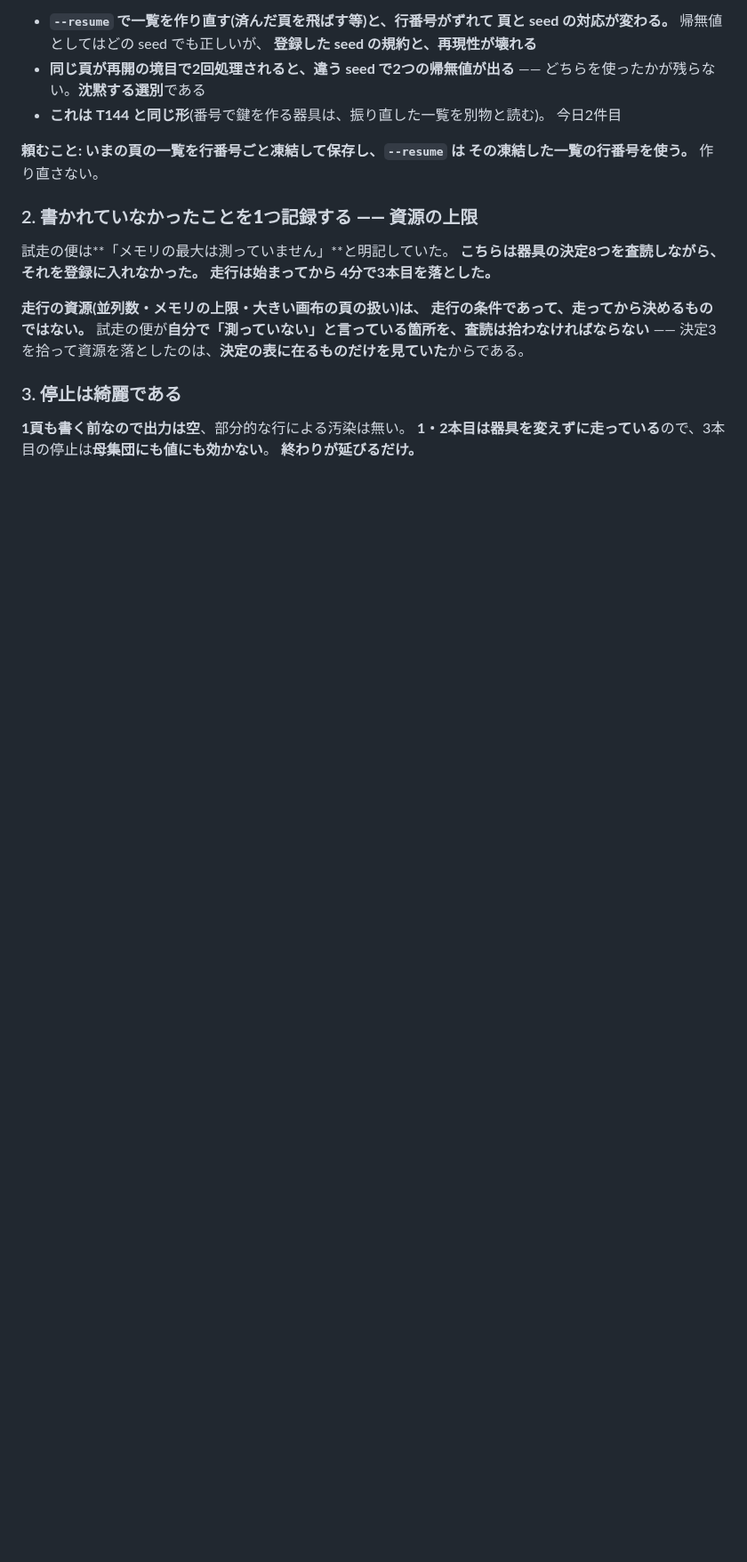
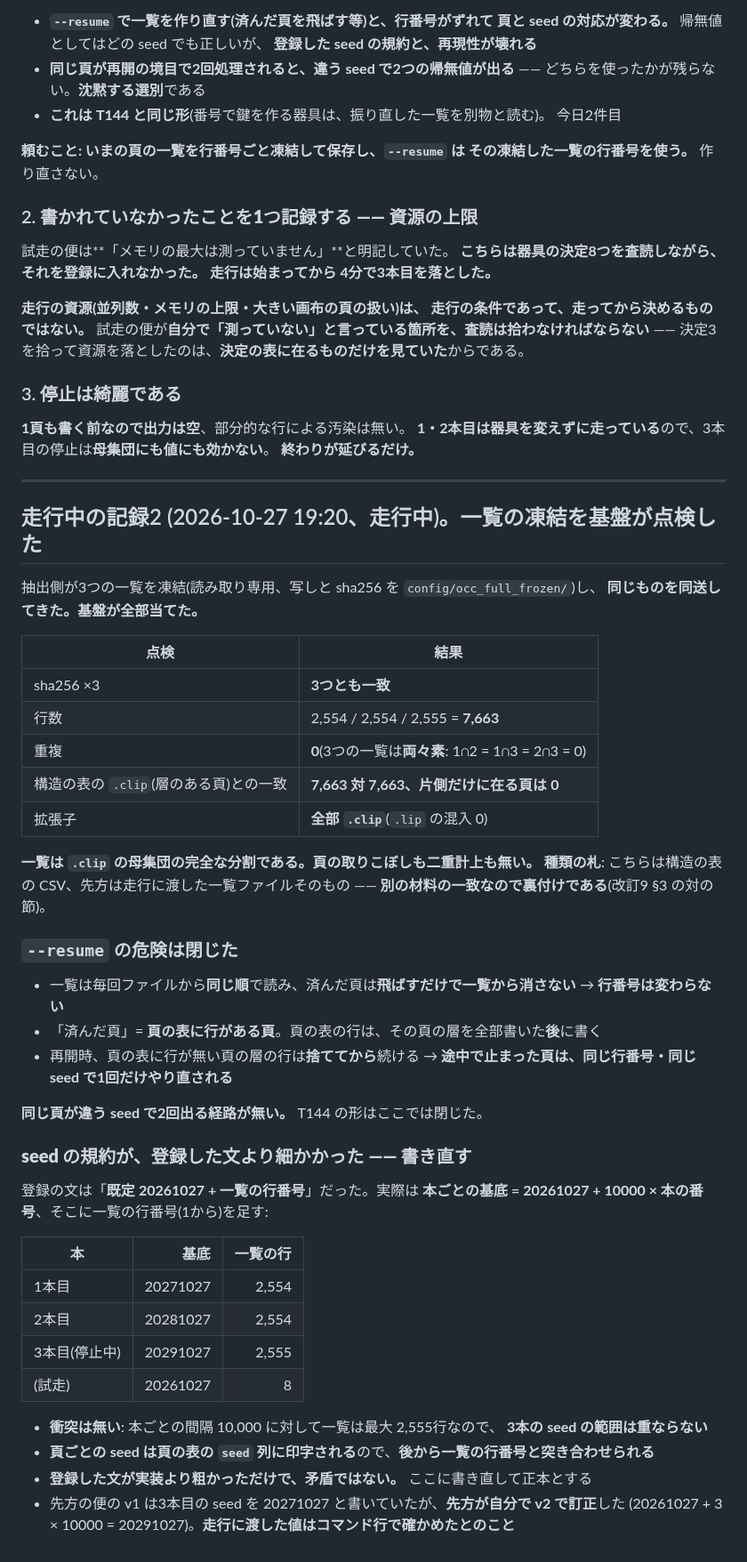
Before and after one commit to kuromook/gen_lineart, a Markdown page: doc/prereg_occlusion_20261027.md, the part around the change. Shown at 89% size. Drawn GitHub-style; blank space fills up the shorter version.

Commit message:
The frozen lists are an exact partition; the seed rule was finer than registered
抽出側が3つの一覧を凍結して同送し、基盤が全部当てた。sha256 は3つとも一致、
2,554 / 2,554 / 2,555 = 7,663 行、重複 0、3つは両々素、構造の表の .clip(層のある頁)
7,663 と完全一致で片側だけに在る頁は 0、拡張子は全部 .clip。一覧は母集団の完全な
分割で、頁の取りこぼしも二重計上も無い。種類の札: こちらは構造の表の CSV、先方は
走行に渡した一覧ファイルそのもの = 別の材料の一致なので裏付け。

--resume の危険は閉じた。一覧は同じ順で読まれ済んだ頁は飛ばすだけ(消さない)、
済み判定は頁の表の行で、その行は層を全部書いた後に書かれ、再開時に頁の表に行が
無い頁の層の行は捨ててから続ける。同じ頁が違う seed で2回出る経路が無い。

seed の規約が登録した文より細かかったので書き直した。本ごとの基底 =
20261027 + 10000 x 本の番号、そこに一覧の行番号(1から)。1本目 20271027 /
2本目 20281027 / 3本目 20291027 / 試走 20261027。間隔 10,000 に対して一覧は
最大 2,555行なので範囲は重ならない。頁ごとの seed は頁の表の seed 列に印字される。
登録の文が実装より粗かっただけで矛盾ではない。

Co-Authored-By: Claude Opus 5 <noreply@anthropic.com>
Claude-Session: https://claude.ai/code/session_01WE5SCnyvenCHcvZswb5tUA

```diff
--- a/doc/prereg_occlusion_20261027.md
+++ b/doc/prereg_occlusion_20261027.md
@@ -861,3 +861,51 @@ C1 0.05 / C2 80% / C3 0.05、N0、A0 の単位と回数、strata、三組、
 **1頁も書く前なので出力は空**、部分的な行による汚染は無い。
 **1・2本目は器具を変えずに走っている**ので、3本目の停止は**母集団にも値にも効かない**。
 **終わりが延びるだけ。**
+
+---
+
+## 走行中の記録2 (2026-10-27 19:20、**走行中**)。一覧の凍結を基盤が点検した
+
+抽出側が3つの一覧を凍結(読み取り専用、写しと sha256 を `config/occ_full_frozen/`)し、
+**同じものを同送してきた。基盤が全部当てた。**
+
+| 点検 | 結果 |
+|---|---|
+| sha256 ×3 | **3つとも一致** |
+| 行数 | 2,554 / 2,554 / 2,555 = **7,663** |
+| 重複 | **0**(3つの一覧は**両々素**: 1∩2 = 1∩3 = 2∩3 = 0) |
+| 構造の表の `.clip`(層のある頁)との一致 | **7,663 対 7,663、片側だけに在る頁は 0** |
+| 拡張子 | **全部 `.clip`**(`.lip` の混入 0) |
+
+**一覧は `.clip` の母集団の完全な分割である。頁の取りこぼしも二重計上も無い。**
+**種類の札**: こちらは構造の表の CSV、先方は走行に渡した一覧ファイルそのもの ——
+**別の材料の一致なので裏付けである**(改訂9 §3 の対の節)。
+
+### `--resume` の危険は閉じた
+
+- 一覧は毎回ファイルから**同じ順**で読み、済んだ頁は**飛ばすだけで一覧から消さない**
+  → **行番号は変わらない**
+- 「済んだ頁」= **頁の表に行がある頁**。頁の表の行は、その頁の層を全部書いた**後**に書く
+- 再開時、頁の表に行が無い頁の層の行は**捨ててから**続ける
+  → **途中で止まった頁は、同じ行番号・同じ seed で1回だけやり直される**
+
+**同じ頁が違う seed で2回出る経路が無い。** T144 の形はここでは閉じた。
+
+### **seed の規約が、登録した文より細かかった —— 書き直す**
+
+登録の文は「**既定 20261027 + 一覧の行番号**」だった。実際は
+**本ごとの基底 = 20261027 + 10000 × 本の番号**、そこに一覧の行番号(1から)を足す:
+
+| 本 | 基底 | 一覧の行 |
+|---|---:|---:|
+| 1本目 | 20271027 | 2,554 |
+| 2本目 | 20281027 | 2,554 |
+| 3本目(停止中) | 20291027 | 2,555 |
+| (試走) | 20261027 | 8 |
+
+- **衝突は無い**: 本ごとの間隔 10,000 に対して一覧は最大 2,555行なので、
+  **3本の seed の範囲は重ならない**
+- **頁ごとの seed は頁の表の `seed` 列に印字される**ので、**後から一覧の行番号と突き合わせられる**
+- **登録した文が実装より粗かっただけで、矛盾ではない。** ここに書き直して正本とする
+- 先方の便の v1 は3本目の seed を 20271027 と書いていたが、**先方が自分で v2 で訂正**した
+  (20261027 + 3 × 10000 = 20291027)。**走行に渡した値はコマンド行で確かめたとのこと**
```
